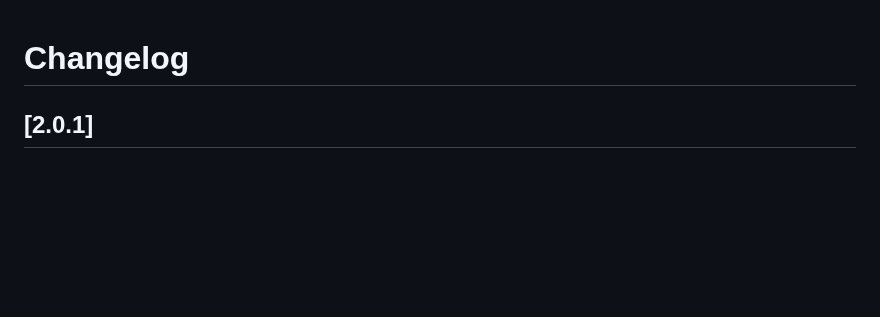
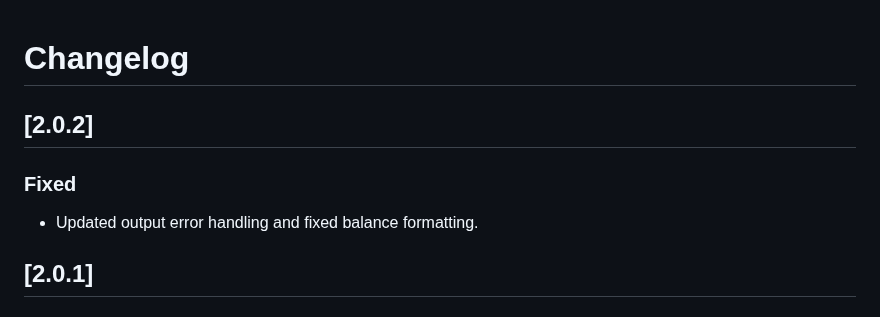
Before and after one commit to shanmukh0504/kiosk, a Markdown page: CHANGELOG.md, the part around the change. Drawn GitHub-style; blank space fills up the shorter version.

Commit message:
chore: update changelog

```diff
--- a/CHANGELOG.md
+++ b/CHANGELOG.md
@@ -1,4 +1,10 @@
 # Changelog
+
+## [2.0.2]
+
+### Fixed
+
+- Updated output error handling and fixed balance formatting.
 
 ## [2.0.1]
 
```
